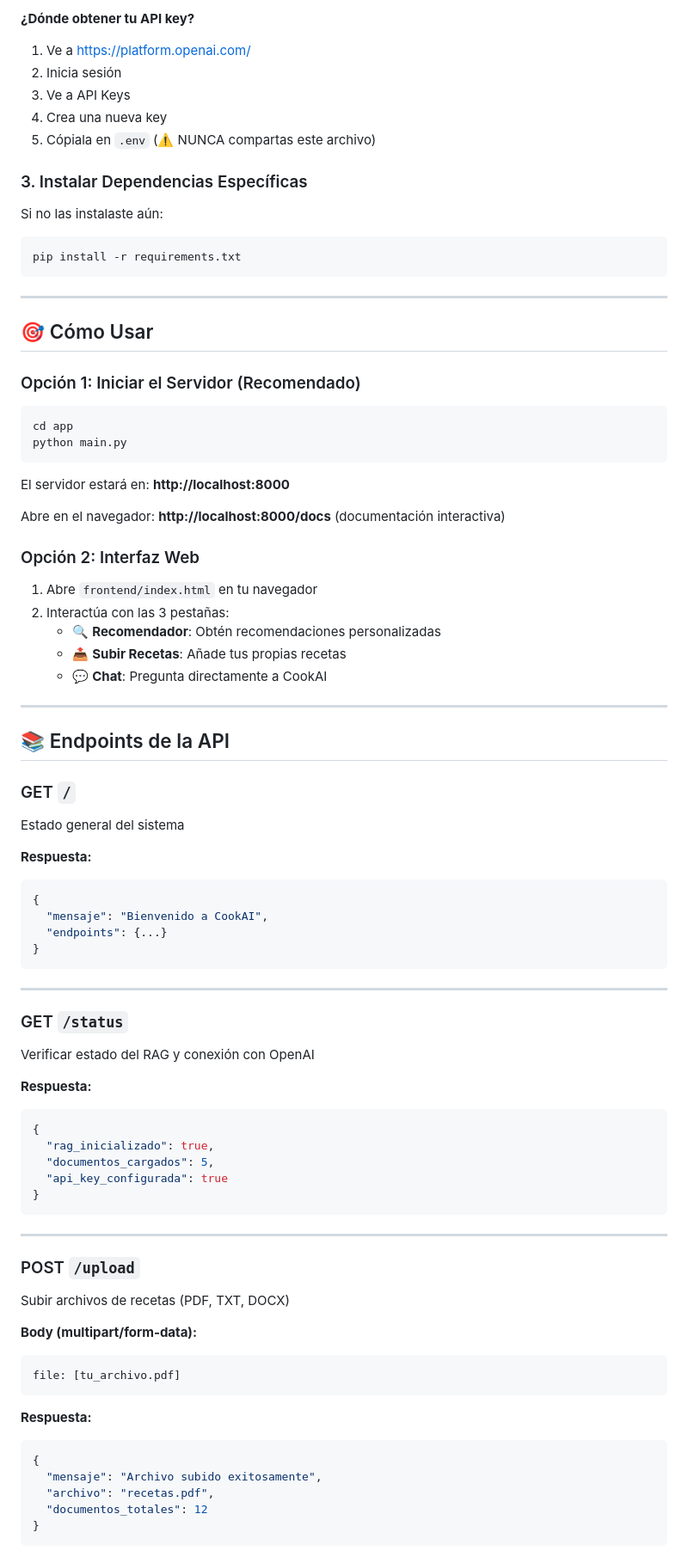
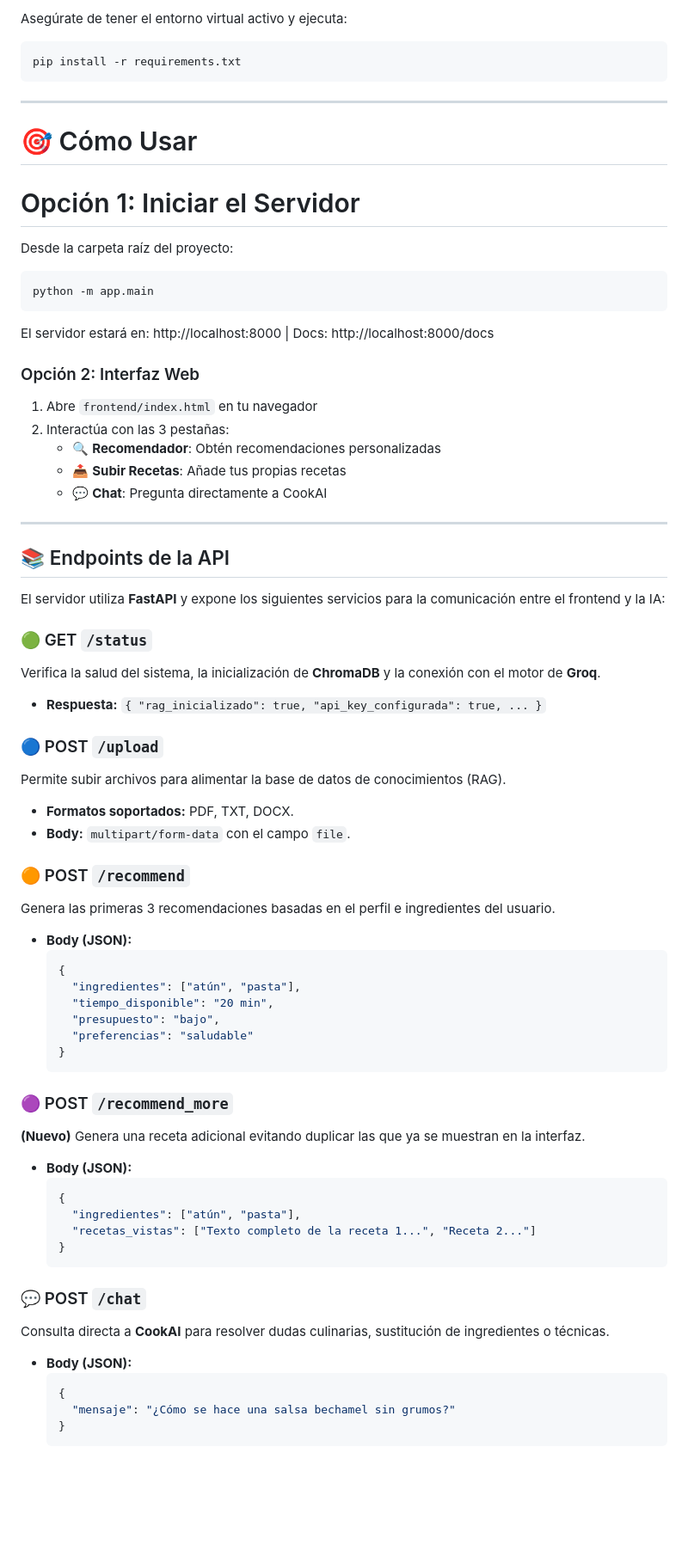
Before and after one commit to Roc-Mun/CookAi, a Markdown page: README.md, the part around one of its changes. Shown at 86% size. GitHub-like rendering; blank space fills up the shorter version.

````diff
--- a/README.md
+++ b/README.md
@@ -77,33 +63,21 @@ copy .env.example .env  # Windows
 
-**¿Dónde obtener tu API key?**
-1. Ve a https://platform.openai.com/
-2. Inicia sesión
-3. Ve a API Keys
-4. Crea una nueva key
-5. Cópiala en `.env` (⚠️ NUNCA compartas este archivo)
-
-### 3. Instalar Dependencias Específicas
-
-Si no las instalaste aún:
+Asegúrate de tener el entorno virtual activo y ejecuta:
 
 ```bash
 pip install -r requirements.txt
 ```
 
 ---
+# 🎯 Cómo Usar
 
-## 🎯 Cómo Usar
-
-### Opción 1: Iniciar el Servidor (Recomendado)
+# Opción 1: Iniciar el Servidor
+Desde la carpeta raíz del proyecto:
 
 ```bash
-cd app
-python main.py
+python -m app.main
 ```
 
-El servidor estará en: **http://localhost:8000**
-
-Abre en el navegador: **http://localhost:8000/docs** (documentación interactiva)
+El servidor estará en: http://localhost:8000 | Docs: http://localhost:8000/docs
 
 ### Opción 2: Interfaz Web
 
@@ -117,47 +91,45 @@ Abre en el navegador: **http://localhost:8000/docs** (documentación interactiva
 
 ## 📚 Endpoints de la API
 
-### GET `/`
-Estado general del sistema
+El servidor utiliza **FastAPI** y expone los siguientes servicios para la comunicación entre el frontend y la IA:
 
-**Respuesta:**
-```json
-{
-  "mensaje": "Bienvenido a CookAI",
-  "endpoints": {...}
-}
-```
+### 🟢 GET `/status`
+Verifica la salud del sistema, la inicialización de **ChromaDB** y la conexión con el motor de **Groq**.
+* **Respuesta:** `{ "rag_inicializado": true, "api_key_configurada": true, ... }`
 
----
+### 🔵 POST `/upload`
+Permite subir archivos para alimentar la base de datos de conocimientos (RAG).
+* **Formatos soportados:** PDF, TXT, DOCX.
+* **Body:** `multipart/form-data` con el campo `file`.
 
-### GET `/status`
-Verificar estado del RAG y conexión con OpenAI
+### 🟠 POST `/recommend`
+Genera las primeras 3 recomendaciones basadas en el perfil e ingredientes del usuario.
+* **Body (JSON):**
+    ```json
+    {
+      "ingredientes": ["atún", "pasta"],
+      "tiempo_disponible": "20 min",
+      "presupuesto": "bajo",
+      "preferencias": "saludable"
+    }
+    ```
 
-**Respuesta:**
-```json
-{
-  "rag_inicializado": true,
-  "documentos_cargados": 5,
-  "api_key_configurada": true
-}
-```
+### 🟣 POST `/recommend_more`
+**(Nuevo)** Genera una receta adicional evitando duplicar las que ya se muestran en la interfaz.
+* **Body (JSON):**
+    ```json
+    {
+      "ingredientes": ["atún", "pasta"],
+      "recetas_vistas": ["Texto completo de la receta 1...", "Receta 2..."]
+    }
+    ```
 
----
+### 💬 POST `/chat`
+Consulta directa a **CookAI** para resolver dudas culinarias, sustitución de ingredientes o técnicas.
+* **Body (JSON):**
+    ```json
+    {
+      "mensaje": "¿Cómo se hace una salsa bechamel sin grumos?"
+    }
+    ```
 
-### POST `/upload`
-Subir archivos de recetas (PDF, TXT, DOCX)
-
-**Body (multipart/form-data):**
-```
-file: [tu_archivo.pdf]
-```
-
-**Respuesta:**
-```json
-{
-  "mensaje": "Archivo subido exitosamente",
-  "archivo": "recetas.pdf",
-  "documentos_totales": 12
-}
-```
-
````
Also changed, not shown: other parts of README.md (+102 -206 lines).
